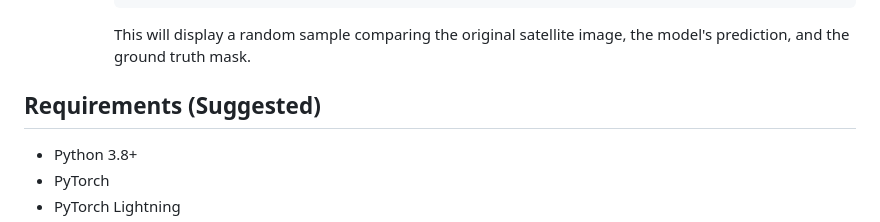
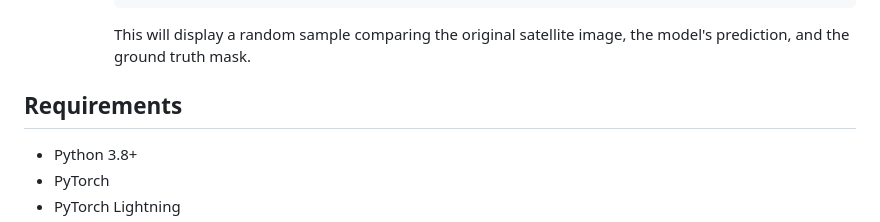
Before and after one commit to max9001/Kelp-Canopy-Mapping, a Markdown page: README.md, the part around the change. Rendered like a GitHub page.

````diff
--- a/README.md
+++ b/README.md
@@ -144,7 +144,7 @@ Follow these steps to replicate the training process and evaluation results pres
             ```
             This will display a random sample comparing the original satellite image, the model's prediction, and the ground truth mask.
 
-## Requirements (Suggested)
+## Requirements
 *   Python 3.8+
 *   PyTorch
 *   PyTorch Lightning
````
